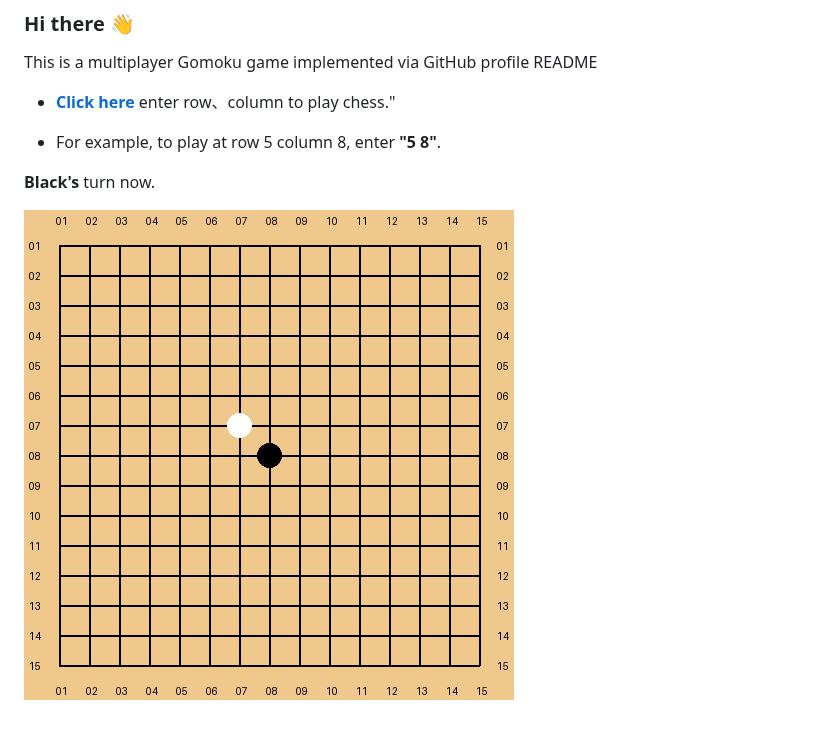
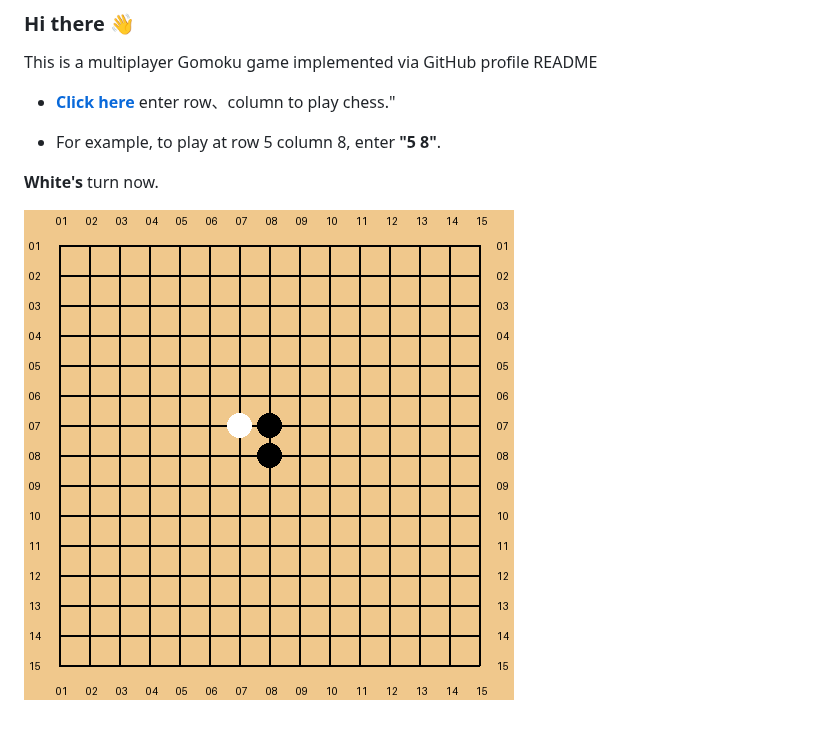
Before and after one commit to losehu/losehu, a Markdown page: Readme.md, the part around the change. GitHub-like rendering; pictures changed too: YwWlETtv.png (added), qPiiDDLo.png (deleted).

Commit message:
by

```diff
--- a/Readme.md
+++ b/Readme.md
@@ -13,7 +13,7 @@ This is a multiplayer Gomoku game implemented via GitHub profile README
 
 * For example, to play at row 5 column 8, enter **"5 8"**.
 
-**Black's** turn now.
+**White's** turn now.
 
 <!-- flag -->
-![chessboard](./qPiiDDLo.png)
+![chessboard](./YwWlETtv.png)
```
Also changed, not shown: 1 other file.
